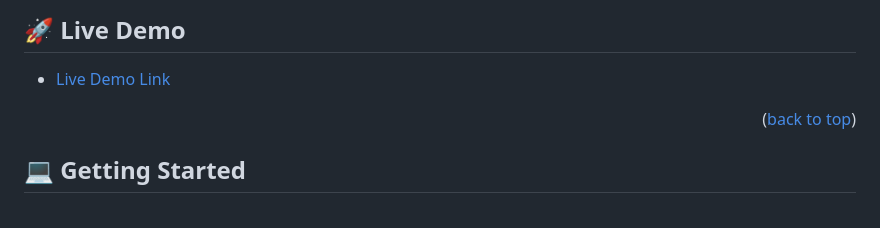
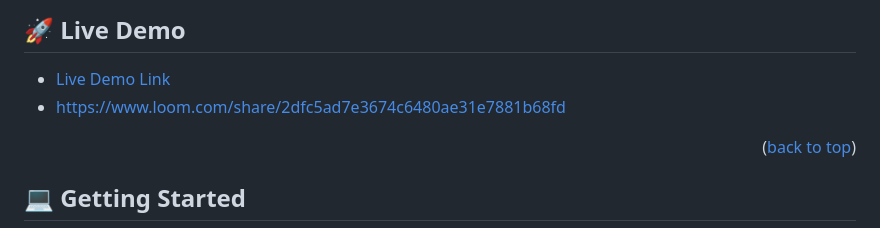
Before and after one commit to Naledi-Dikgale/mobile-portfolio, a Markdown page: README.md, the part around the change. Rendered like a GitHub page.

```diff
--- a/README.md
+++ b/README.md
@@ -54,6 +54,7 @@
 
 
 - [Live Demo Link](https://naledi-dikgale.github.io/mobile-portfolio/)
+- https://www.loom.com/share/2dfc5ad7e3674c6480ae31e7881b68fd
 
 <p align="right">(<a href="#readme-top">back to top</a>)</p>
 
```
